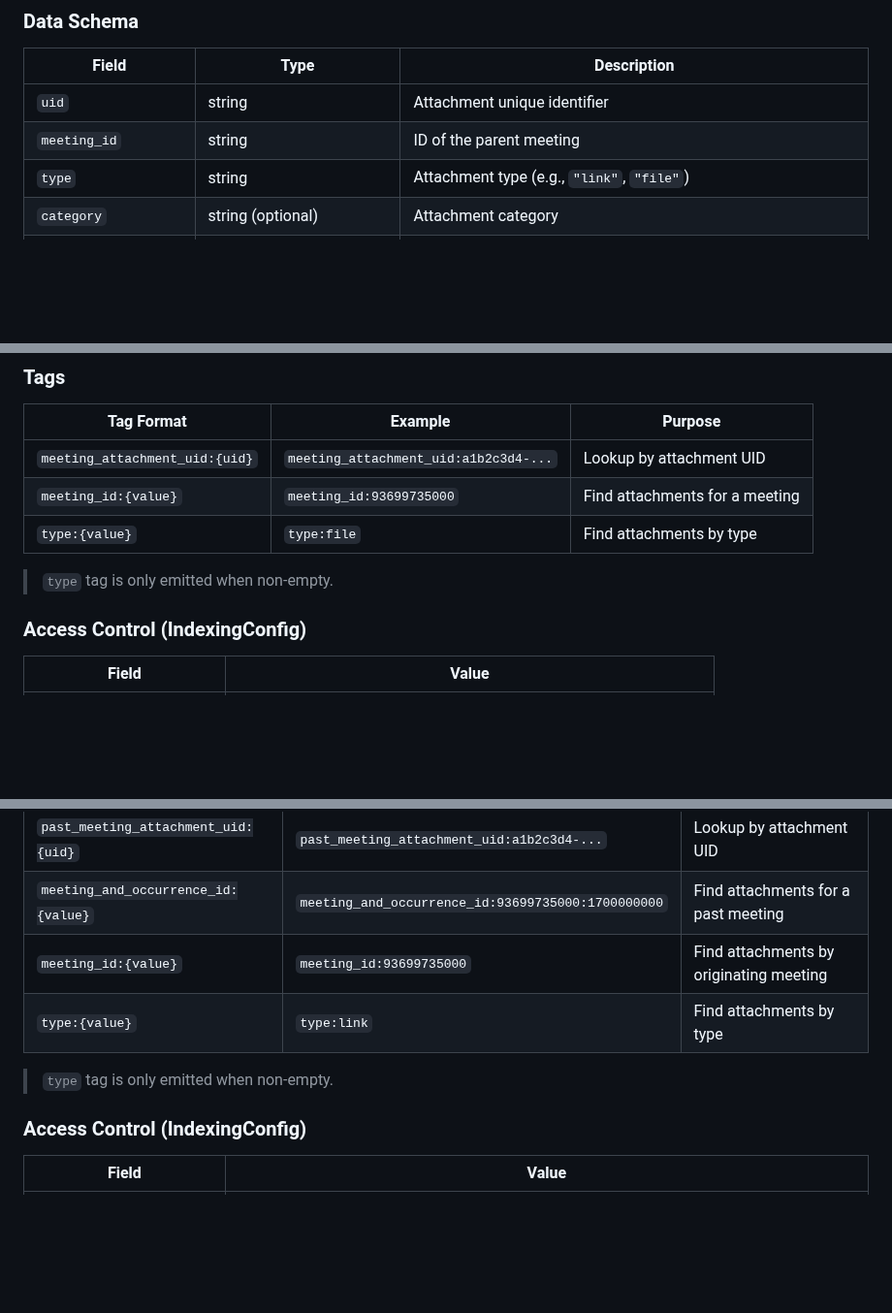
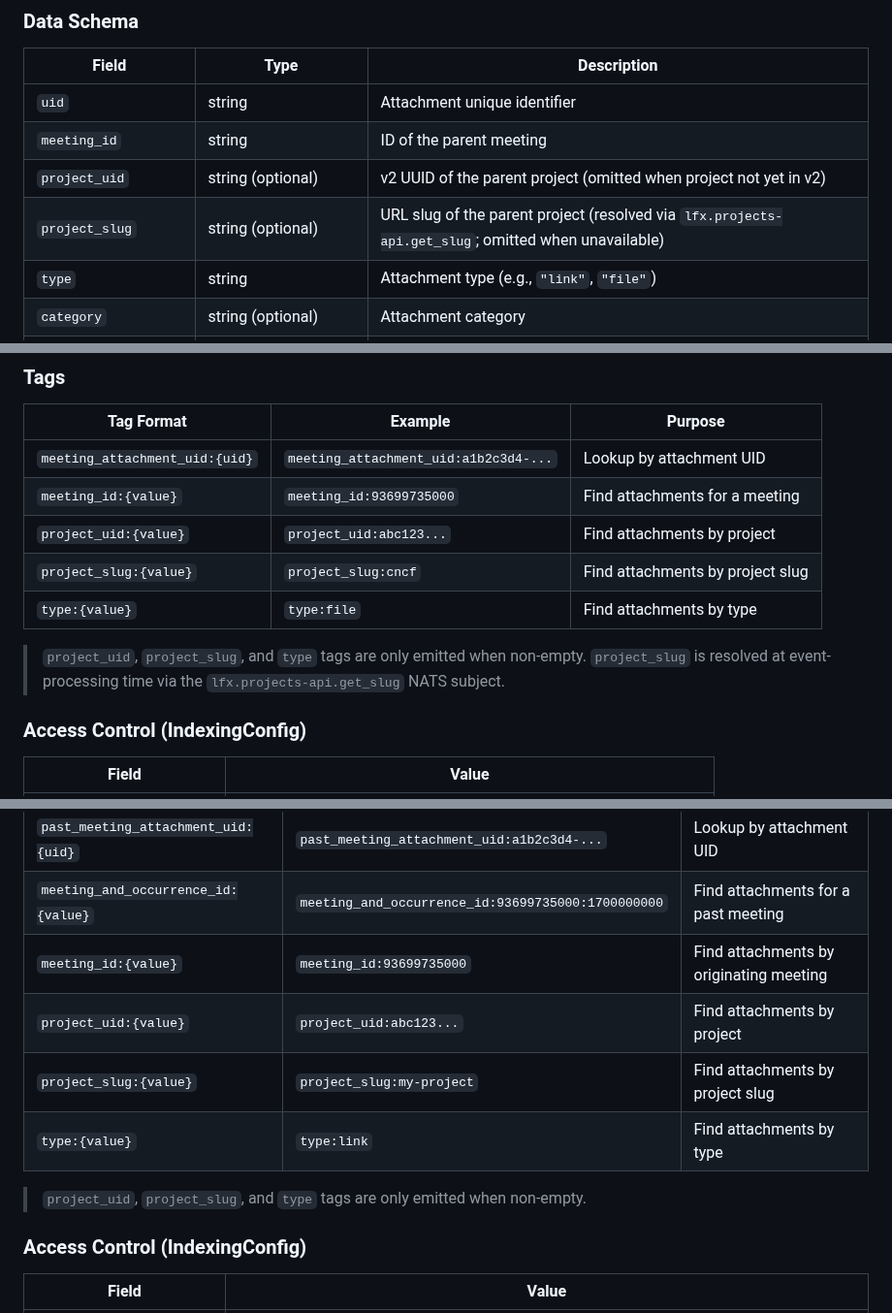
Before and after one commit to linuxfoundation/lfx-v2-meeting-service, a Markdown page: docs/indexer-contract.md, 3 parts joined by grey strips. Shown at 97% size. Drawn GitHub-style; blank space fills up the shorter version.

Commit message:
docs(LFXV2-1478): update indexer contract for meeting attachment project_slug
Add project_slug to the V1 Meeting Attachment data schema and tags table.
Update the note to reflect that slug is now resolved via lfx.projects-api.get_slug
rather than being unavailable.

Generated with [Claude Code](https://claude.ai/code)

Signed-off-by: Andres Tobon <andrest2455@gmail.com>

```diff
--- a/docs/indexer-contract.md
+++ b/docs/indexer-contract.md
@@ -807,6 +807,8 @@ Used by `created_by`, `updated_by`, and entries in `updated_by_list`:
 |---|---|---|
 | `uid` | string | Attachment unique identifier |
 | `meeting_id` | string | ID of the parent meeting |
+| `project_uid` | string (optional) | v2 UUID of the parent project (omitted when project not yet in v2) |
+| `project_slug` | string (optional) | URL slug of the parent project (resolved via `lfx.projects-api.get_slug`; omitted when unavailable) |
 | `type` | string | Attachment type (e.g., `"link"`, `"file"`) |
 | `category` | string (optional) | Attachment category |
 | `link` | string (optional) | Link URL (for link-type attachments) |
@@ -832,9 +834,11 @@ Used by `created_by`, `updated_by`, and entries in `updated_by_list`:
 |---|---|---|
 | `meeting_attachment_uid:{uid}` | `meeting_attachment_uid:a1b2c3d4-...` | Lookup by attachment UID |
 | `meeting_id:{value}` | `meeting_id:93699735000` | Find attachments for a meeting |
+| `project_uid:{value}` | `project_uid:abc123...` | Find attachments by project |
+| `project_slug:{value}` | `project_slug:cncf` | Find attachments by project slug |
 | `type:{value}` | `type:file` | Find attachments by type |
 
-> `type` tag is only emitted when non-empty.
+> `project_uid`, `project_slug`, and `type` tags are only emitted when non-empty. `project_slug` is resolved at event-processing time via the `lfx.projects-api.get_slug` NATS subject.
 
 ### Access Control (IndexingConfig)
 
@@ -905,9 +912,11 @@ Used by `created_by`, `updated_by`, and entries in `updated_by_list`:
 | `past_meeting_attachment_uid:{uid}` | `past_meeting_attachment_uid:a1b2c3d4-...` | Lookup by attachment UID |
 | `meeting_and_occurrence_id:{value}` | `meeting_and_occurrence_id:93699735000:1700000000` | Find attachments for a past meeting |
 | `meeting_id:{value}` | `meeting_id:93699735000` | Find attachments by originating meeting |
+| `project_uid:{value}` | `project_uid:abc123...` | Find attachments by project |
+| `project_slug:{value}` | `project_slug:my-project` | Find attachments by project slug |
 | `type:{value}` | `type:link` | Find attachments by type |
 
-> `type` tag is only emitted when non-empty.
+> `project_uid`, `project_slug`, and `type` tags are only emitted when non-empty.
 
 ### Access Control (IndexingConfig)
 
```
Also changed, not shown: other parts of docs/indexer-contract.md (+4 -0 lines).
